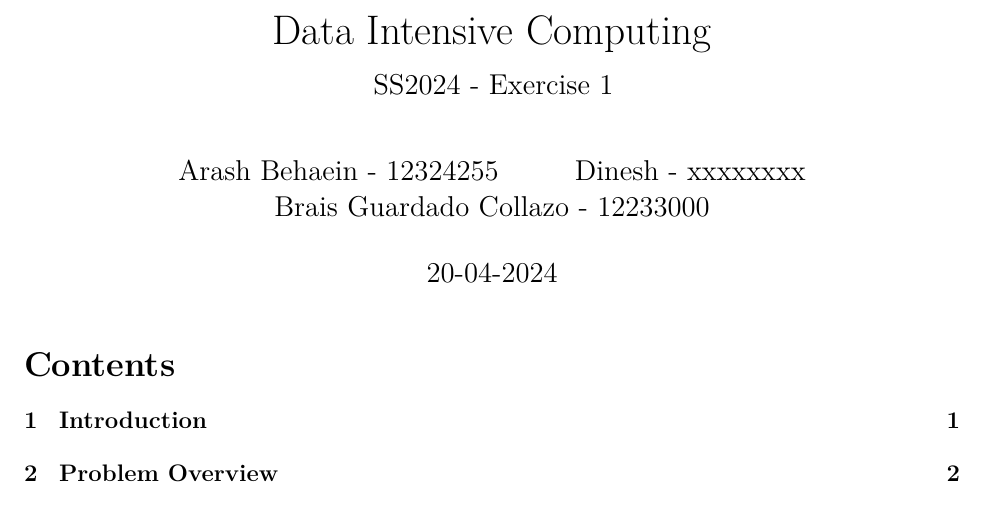
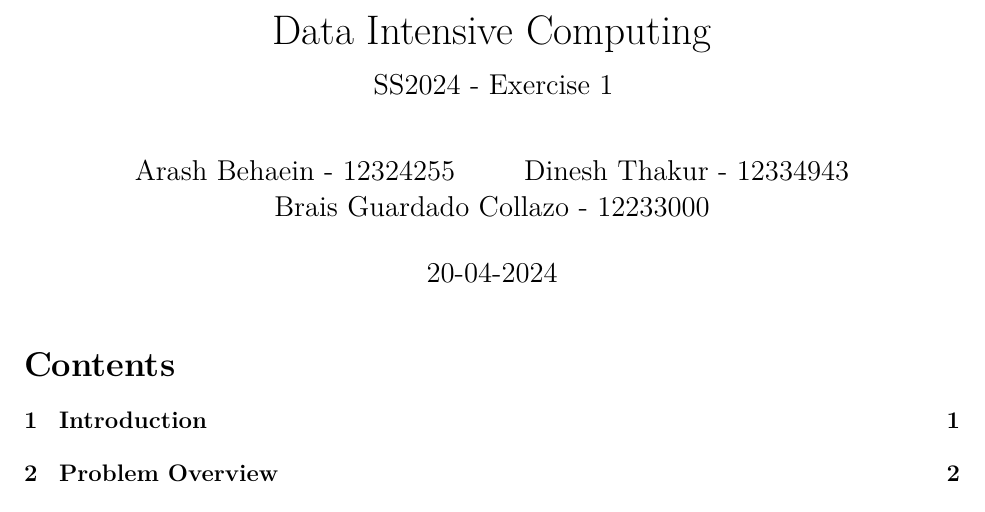
Before and after one commit to B-Guard/DataIntensiveComputing-G16, an R Markdown document (report/report.Rmd): part of page 1 of 5, cut so that both start at the same text. Rendered offline with R 4.5, knitr and Pandoc, then LaTeX, with nearby package versions.

Commit message:
Added my full name, studentID

```diff
--- a/report/report.Rmd
+++ b/report/report.Rmd
@@ -3,7 +3,7 @@ title: "Data Intensive Computing"
 subtitle: "SS2024 - Exercise 1"
 author:
   - Arash Behaein - 12324255
-  - Dinesh - xxxxxxxx
+  - Dinesh Thakur - 12334943
   - Brais Guardado Collazo - 12233000
 date: "`r format(Sys.time(), '%d-%m-%Y')`"
 output:
```
